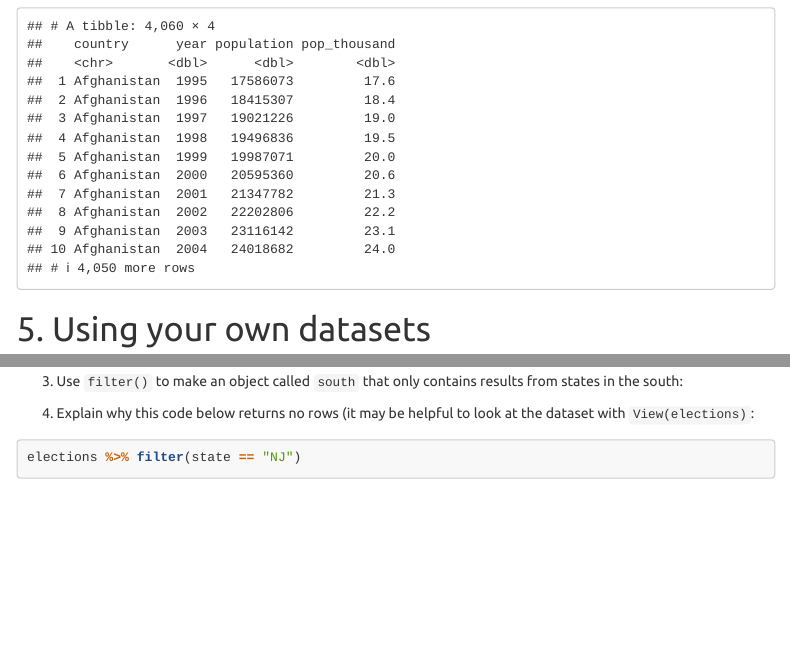
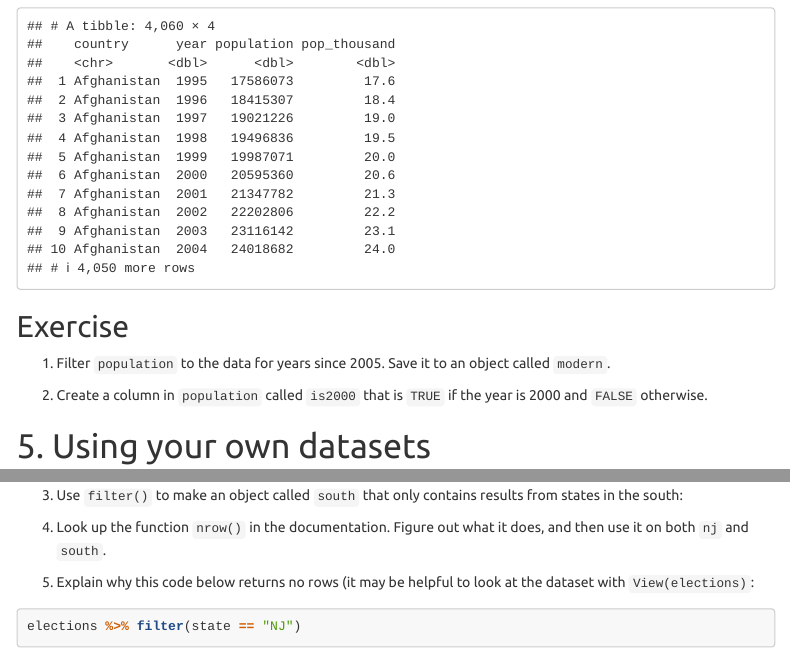
Before and after one commit to tylersimko/intro-data-science, an R Markdown document (lessons/lesson_2.Rmd): the page in a window 1100 px wide, from 4280 px down, and a second part further down, joined at a grey line. Rendered offline with R 4.5, knitr and Pandoc, with nearby package versions; menus at the side of the page are left out.

Commit message:
lesson edits

````diff
--- a/lessons/lesson_2.Rmd
+++ b/lessons/lesson_2.Rmd
@@ -145,6 +145,21 @@ population %>%
   mutate(pop_thousand = population / 1000000)
 ```
 
+## Exercise
+
+1. Filter `population` to the data for years since 2005. Save it to an object called `modern`.
+
+```{r}
+
+```
+
+2. Create a column in `population` called `is2000` that is `TRUE` if the year is 2000 and `FALSE` otherwise.
+
+```{r}
+
+```
+
+
 # 5. Using your own datasets
 
 You can also download and use your own datasets. R can work with a ton of formats you may have seen in the past (.csv, .pdf, .xlsx, etc.). We will download a CSV from the internet and read it into R. [Here is a link to a Google Sheet that I made](https://docs.google.com/spreadsheets/d/1YWZZLCWROSSEziNtc2xfJnEJXcW32WRzaAp8L944KIo/edit#gid=0). This contains presidential election results for every state from 1932-2016.[^1]
@@ -176,7 +191,13 @@ elections <- read_csv("data/pres_elections.csv")
 
 ```
 
-4. Explain why this code below returns no rows (it may be helpful to look at the dataset with `View(elections)`:
+4. Look up the function `nrow()` in the documentation. Figure out what it does, and then use it on both `nj` and `south`.
+
+```{r}
+
+```
+
+5. Explain why this code below returns no rows (it may be helpful to look at the dataset with `View(elections)`:
 
 ```{r}
 elections %>% filter(state == "NJ")
````
Also changed, not shown: lessons/lesson_3.Rmd (+1 -1 lines), lessons/lesson_2.Rmd (2 more changed lines).
